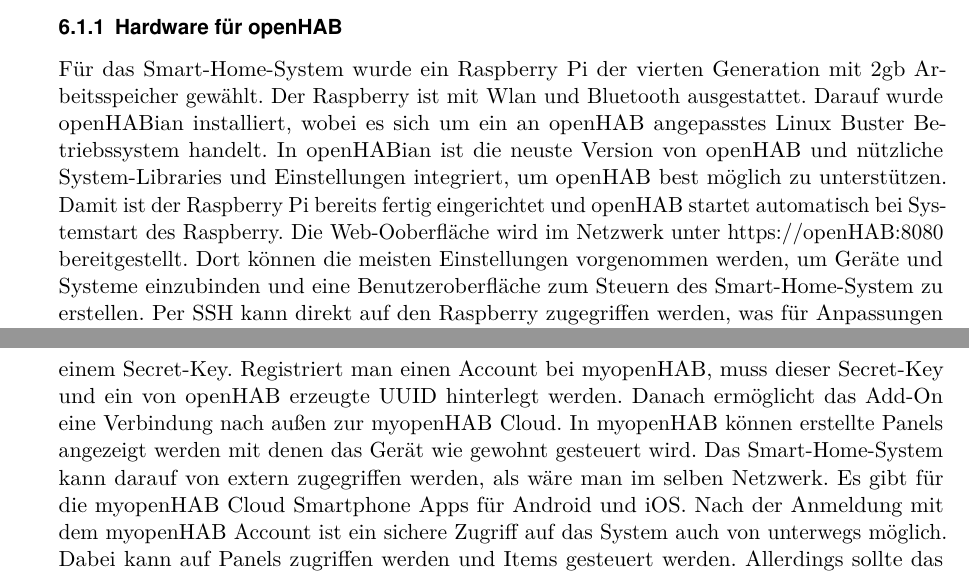
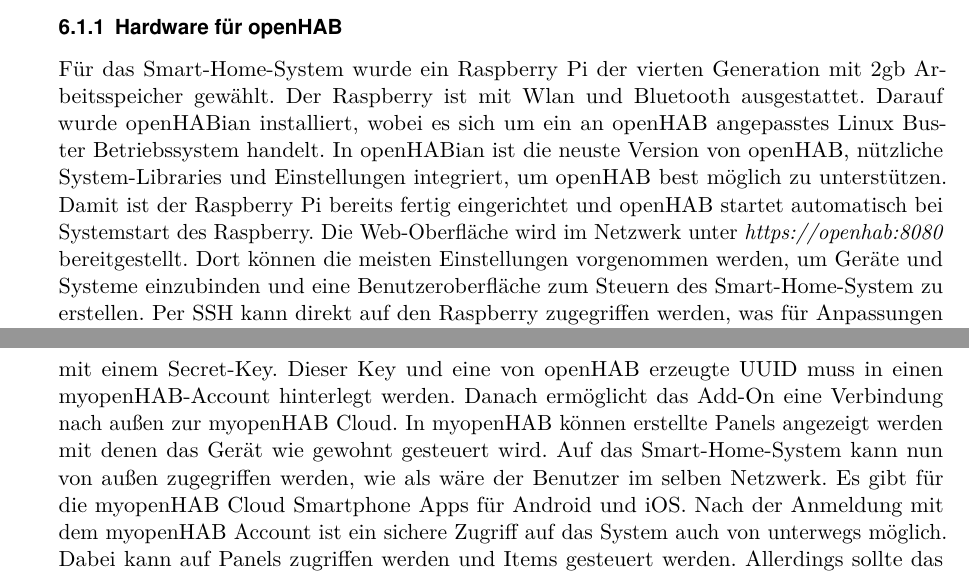
Before and after one commit to LukasKiederle/seminar-sa-ws19-20, a LaTeX thesis (vorlage-seminararbeiten-tex/thesis.tex, which reads vorlage-seminararbeiten-tex/chapters.tex): two parts of pages 15 and 19 of 26, joined at a grey line, cut so that both start at the same text. Compiled offline with pdfLaTeX; a missing bibliography style is replaced by a similar one.

Commit message:
fixed typos and some formulation

```diff
--- a/vorlage-seminararbeiten-tex/chapters.tex
+++ b/vorlage-seminararbeiten-tex/chapters.tex
@@ -298,7 +298,7 @@
 	Um mit openHAB Erfahrungen zu sammeln wurde für das Projekt ein  Smart-Home-System erstellt. Dabei wurde darauf geachtet ein praktisches System zu erstellen, dass die üblichen Anforderungen an ein Smart-Home erfüllt und zudem eine gute Übersicht über die Grenzen und Möglichkeiten von openHAB geben kann.
 
 	\subsubsection{Hardware für openHAB}
-		Für das Smart-Home-System wurde ein Raspberry Pi der vierten Generation mit 2gb Arbeitsspeicher gewählt. Der Raspberry ist mit Wlan und Bluetooth ausgestattet. Darauf wurde openHABian installiert, wobei es sich um ein an openHAB angepasstes Linux Buster Betriebssystem handelt. In openHABian ist die neuste Version von openHAB und nützliche System-Libraries und Einstellungen integriert, um openHAB best möglich zu unterstützen. Damit ist der Raspberry Pi bereits fertig eingerichtet und openHAB startet automatisch bei Systemstart des Raspberry. Die Web-Ooberfläche wird im Netzwerk unter https://openHAB:8080 bereitgestellt. Dort können die meisten Einstellungen vorgenommen werden, um Geräte und Systeme einzubinden und eine Benutzeroberfläche zum Steuern des Smart-Home-System zu erstellen. Per SSH kann direkt auf den Raspberry zugegriffen werden, was für Anpassungen nötig sind, welche Raspberry bezogen sind und somit nicht über die openHAB Web-Oberfläche möglich sind.
+		Für das Smart-Home-System wurde ein Raspberry Pi der vierten Generation mit 2gb Arbeitsspeicher gewählt. Der Raspberry ist mit Wlan und Bluetooth ausgestattet. Darauf wurde openHABian installiert, wobei es sich um ein an openHAB angepasstes Linux Buster Betriebssystem handelt. In openHABian ist die neuste Version von openHAB, nützliche System-Libraries und Einstellungen integriert, um openHAB best möglich zu unterstützen. Damit ist der Raspberry Pi bereits fertig eingerichtet und openHAB startet automatisch bei Systemstart des Raspberry. Die Web-Oberfläche wird im Netzwerk unter \textit{https://openhab:8080} bereitgestellt. Dort können die meisten Einstellungen vorgenommen werden, um Geräte und Systeme einzubinden und eine Benutzeroberfläche zum Steuern des Smart-Home-System zu erstellen. Per SSH kann direkt auf den Raspberry zugegriffen werden, was für Anpassungen nötig sind, welche Raspberry bezogen sind und somit nicht über die openHAB Web-Oberfläche möglich sind.
 		Um das Smart-Home-System leichter und jederzeit zu steuern, wird ein 7 Zoll Touch-Monitor verwendet welcher er openHAB-Panel anzuzeigt.
 
 	\subsubsection{Eingebundene Geräte}
@@ -384,8 +384,8 @@
 		Um auf dem Raspberry Pi eine Benutzeroberfläche anzeigen zu können, muss die Bibliothek PIXEL installiert werden. Mit PIXEL wird der Browser Chromium ausgeliefert. Es müssen verschiedene Einstellungen vorgenommen werden, damit der Raspberry Pi ohne Login startet und direkt Chromium öffnet. Gleichzeitig soll der Mauszeiger ausgeblendet werden und das Panel im Vollbildmodus anzuzeigen. Die nötigen Einstellungen können nicht mit openHAB erledigt werden. Per SSH müssen diese direkt auf dem Raspberry Pi vorgenommen werden.
 
 		\subsubsection{Externer Zugriff}
-		Eine häufige Anforderung an Smart-Home-Systeme ist Extern auf das Smart-Home-System zugreifen zu können um Zustand von Geräten zu kontrolliert und diese auch zusteuern. Hierfür bietet openHAB die myopenHAB Cloud. Um diese zu nutzen, muss das openHAB Cloud Connector Add-On installiert werden. Dieses erzeugt auf dem Raspberry ein Secret-Datei mit einem Secret-Key. Registriert man einen Account bei myopenHAB, muss dieser Secret-Key und ein von openHAB erzeugte UUID hinterlegt werden. Danach ermöglicht das Add-On eine Verbindung nach außen zur myopenHAB Cloud.
-		In myopenHAB können erstellte Panels angezeigt werden mit denen das Gerät wie gewohnt gesteuert wird. Das Smart-Home-System kann darauf von extern zugegriffen werden, als wäre man im selben Netzwerk.
+		Eine häufige Anforderung an Smart-Home-Systeme ist Extern auf das Smart-Home-System zugreifen zu können um Zustand von Geräten zu kontrolliert und diese auch zusteuern. Hierfür bietet openHAB die myopenHAB Cloud. Um diese zu nutzen, muss das openHAB Cloud Connector Add-On installiert werden. Dieses erzeugt auf dem Raspberry ein Secret-Datei mit einem Secret-Key. Dieser Key und eine von openHAB erzeugte UUID muss in einen myopenHAB-Account hinterlegt werden. Danach ermöglicht das Add-On eine Verbindung nach außen zur myopenHAB Cloud.
+		In myopenHAB können erstellte Panels angezeigt werden mit denen das Gerät wie gewohnt gesteuert wird. Auf das Smart-Home-System kann nun von außen zugegriffen werden, wie als wäre der Benutzer im selben Netzwerk.
 		Es gibt für die myopenHAB Cloud Smartphone Apps für Android und iOS. Nach der Anmeldung mit dem myopenHAB Account ist ein sichere Zugriff auf das System auch von unterwegs möglich. Dabei kann auf Panels zugriffen werden und Items gesteuert werden. Allerdings sollte das Panel auf die Größe des Smartphone Bildschirms angepasst werden, oder eigene Panels für Mobile Geräte erstellt werden.
 
 
```
Also changed, not shown: vorlage-seminararbeiten-tex/thesis.pdf, vorlage-seminararbeiten-tex/chapters.tex (10 more changed lines).
